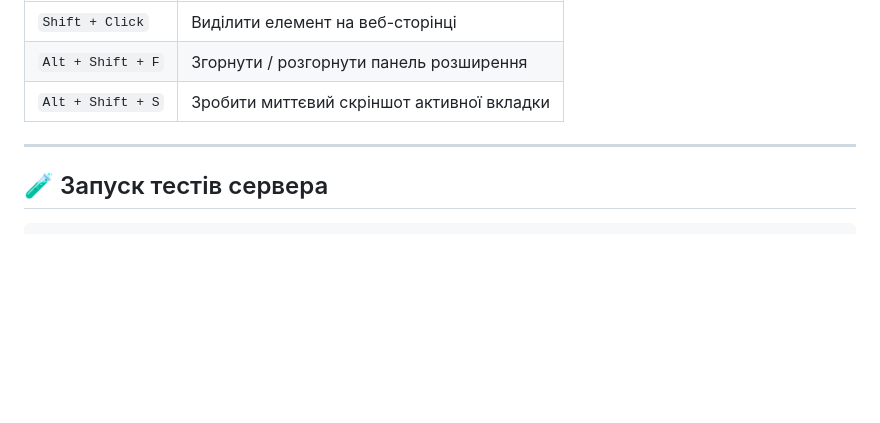
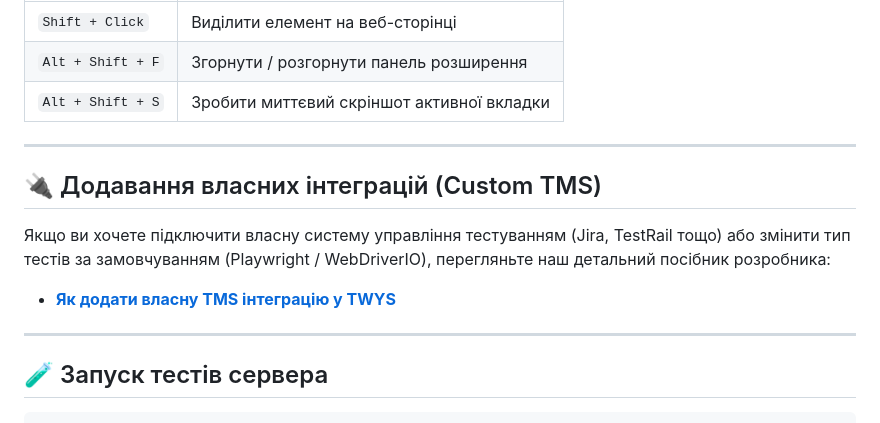
Before and after one commit to EvgeniiQAf/Test-What-You-See_Write-as-You-Go, a Markdown page: README.md, the part around the change. Drawn GitHub-style; blank space fills up the shorter version.

Commit message:
docs: add guide on integrating new TMS systems and update README reference

````diff
--- a/README.md
+++ b/README.md
@@ -93,6 +93,13 @@
 
 ---
 
+## 🔌 Додавання власних інтеграцій (Custom TMS)
+
+Якщо ви хочете підключити власну систему управління тестуванням (Jira, TestRail тощо) або змінити тип тестів за замовчуванням (Playwright / WebDriverIO), перегляньте наш детальний посібник розробника:
+* **[Як додати власну TMS інтеграцію у TWYS](file:///Users/stayinformed/TWYS/Test-What-You-See.-Write-as-You-Go./HOW_TO_ADD_NEW_TMS.md)**
+
+---
+
 ## 🧪 Запуск тестів сервера
 
 ```bash
````
Also changed, not shown: HOW_TO_ADD_NEW_TMS.md (added, +124 -0 lines).
